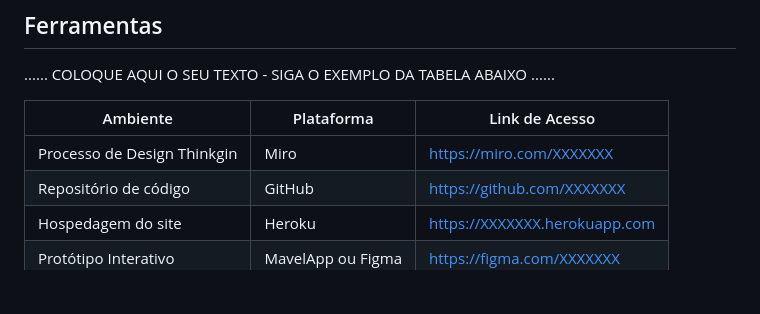
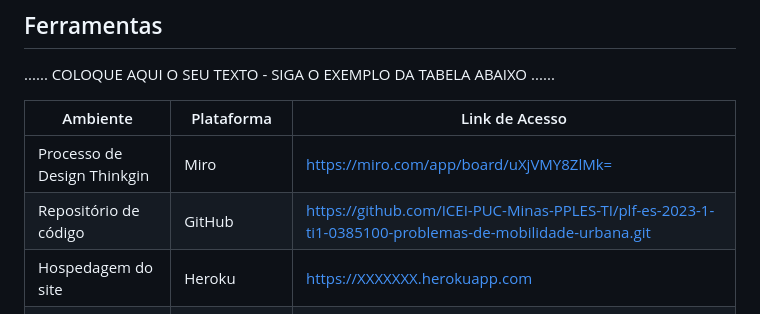
Before and after one commit to ICEI-PUC-Minas-PPLES-TI/plf-es-2023-1-ti1-0385100-problemas-de-mobilidade-urbana, a Markdown page: docs/relatorio/Relatorio Tecnico - TEMPLATE.md, the part around the change. Rendered like a GitHub page; blank space fills up the shorter version.

Commit message:
Arrumando algumas coisas

```diff
--- a/docs/relatorio/Relatorio Tecnico - TEMPLATE.md
+++ b/docs/relatorio/Relatorio Tecnico - TEMPLATE.md
@@ -312,8 +312,8 @@ O projeto está restrito pelos itens apresentados na tabela a seguir.
 
 | Ambiente  | Plataforma              |Link de Acesso |
 |-----------|-------------------------|---------------|
-|Processo de Design Thinkgin  | Miro |  https://miro.com/XXXXXXX |
-|Repositório de código | GitHub | https://github.com/XXXXXXX |
+|Processo de Design Thinkgin  | Miro |  https://miro.com/app/board/uXjVMY8ZlMk= |
+|Repositório de código | GitHub | https://github.com/ICEI-PUC-Minas-PPLES-TI/plf-es-2023-1-ti1-0385100-problemas-de-mobilidade-urbana.git |
 |Hospedagem do site | Heroku |  https://XXXXXXX.herokuapp.com |
 |Protótipo Interativo | MavelApp ou Figma | https://figma.com/XXXXXXX |
 
```
